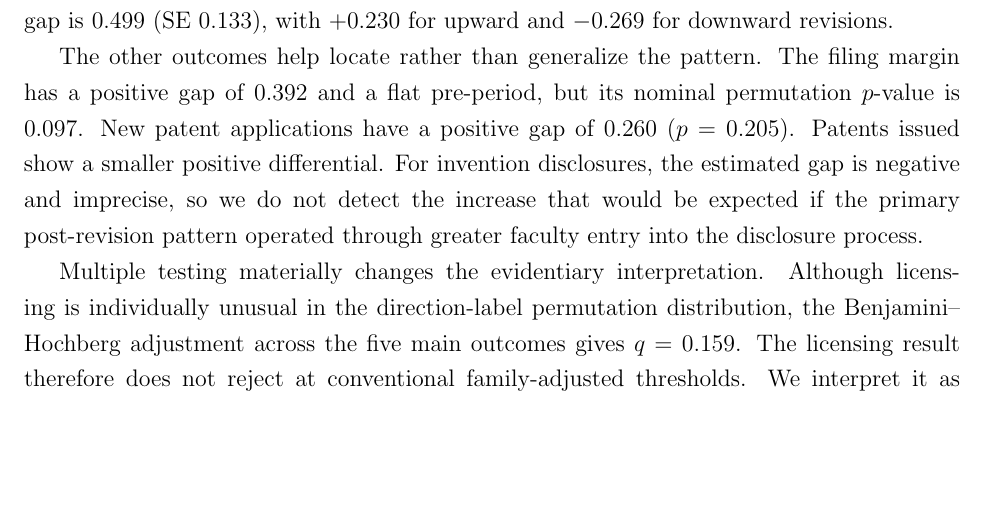
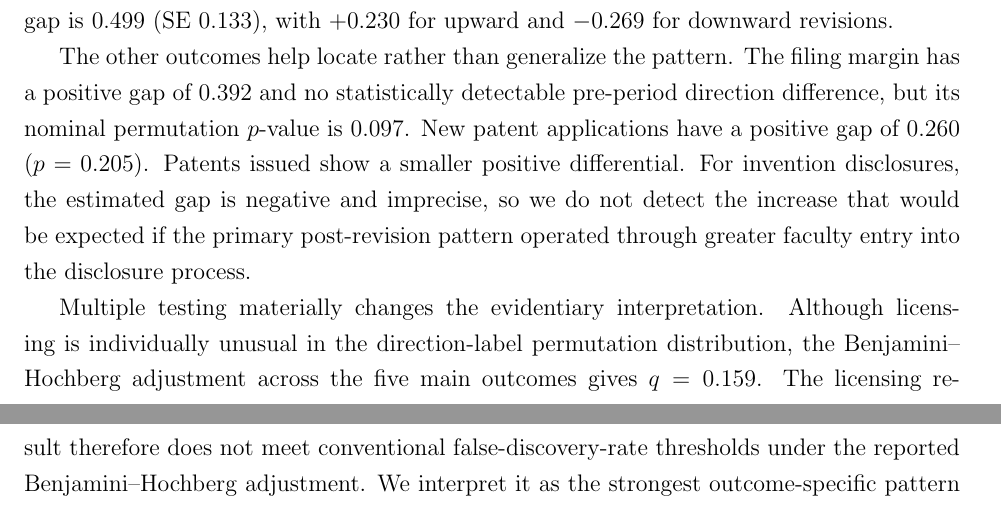
Before and after one commit to krish533/policy-communication-tech-transfer, a LaTeX paper (manuscript/main.tex, which reads manuscript/updated34/05_results.tex): part of page 12 of 31 before the commit and two parts of pages 12 and 13 of 31 after it, the two joined at a grey line, cut so that both start at the same text, the shorter picture padded with empty space. Compiled offline with pdfLaTeX.

Commit message:
Apply final consistency edits to results interpretation

```diff
--- a/manuscript/updated34/05_results.tex
+++ b/manuscript/updated34/05_results.tex
@@ -35,9 +35,9 @@ Log invention disclosures & -0.132 & (0.095) & 0.380 & 0.475 & 0.40 & -0.007 & 0
 
 The licensing differential reflects movement in both directions. Relative to non-revising controls, the post-period average is $+0.279$ after upward revisions and $-0.216$ after downward revisions. The magnitudes are not symmetric, but the estimated difference is not generated solely by one direction. Under the stricter post-support rule, the corresponding licensing gap is 0.499 (SE 0.133), with $+0.230$ for upward and $-0.269$ for downward revisions.
 
-The other outcomes help locate rather than generalize the pattern. The filing margin has a positive gap of 0.392 and a flat pre-period, but its nominal permutation $p$-value is 0.097. New patent applications have a positive gap of 0.260 ($p=0.205$). Patents issued show a smaller positive differential. For invention disclosures, the estimated gap is negative and imprecise, so we do not detect the increase that would be expected if the primary post-revision pattern operated through greater faculty entry into the disclosure process.
+The other outcomes help locate rather than generalize the pattern. The filing margin has a positive gap of 0.392 and no statistically detectable pre-period direction difference, but its nominal permutation $p$-value is 0.097. New patent applications have a positive gap of 0.260 ($p=0.205$). Patents issued show a smaller positive differential. For invention disclosures, the estimated gap is negative and imprecise, so we do not detect the increase that would be expected if the primary post-revision pattern operated through greater faculty entry into the disclosure process.
 
-Multiple testing materially changes the evidentiary interpretation. Although licensing is individually unusual in the direction-label permutation distribution, the Benjamini--Hochberg adjustment across the five main outcomes gives $q=0.159$. The licensing result therefore does not reject at conventional family-adjusted thresholds. We interpret it as the strongest outcome-specific pattern in the data, not as evidence that revisions shift the technology-transfer pipeline broadly.
+Multiple testing materially changes the evidentiary interpretation. Although licensing is individually unusual in the direction-label permutation distribution, the Benjamini--Hochberg adjustment across the five main outcomes gives $q=0.159$. The licensing result therefore does not meet conventional false-discovery-rate thresholds under the reported Benjamini--Hochberg adjustment. We interpret it as the strongest outcome-specific pattern in the data, not as evidence that revisions shift the technology-transfer pipeline broadly.
 
 That concentration is substantively informative. Licensing depends on post-disclosure evaluation, market search, negotiation, and continued cooperation among inventors, TTO staff, and firms. The filing margin and new patent applications also lie downstream of disclosure and move in the same direction, although with insufficient precision for separate conclusions. The absence of a corresponding disclosure increase makes a simple ``more faculty enter the TTO'' interpretation less consistent with the observed pattern.
 
```
